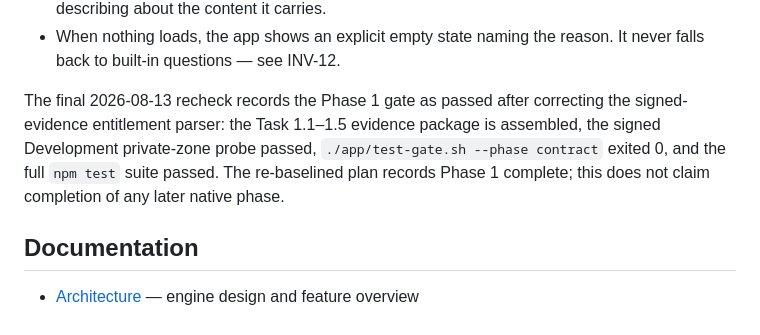
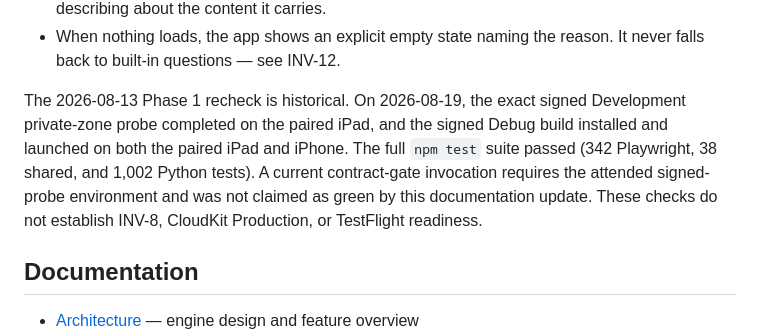
Before and after one commit to dave-schmidt-dev/quizzler, a Markdown page: README.md, the part around the change. Rendered like a GitHub page.

Commit message:
docs: reconcile release verification status

```diff
--- a/README.md
+++ b/README.md
@@ -280,12 +280,13 @@ Two consequences worth knowing before you build a candidate:
 - When nothing loads, the app shows an explicit empty state naming the reason.
   It never falls back to built-in questions — see INV-12.
 
-The final 2026-08-13 recheck records the Phase 1 gate as passed after correcting
-the signed-evidence entitlement parser: the Task 1.1–1.5 evidence package is
-assembled, the signed Development private-zone probe passed,
-`./app/test-gate.sh --phase contract` exited 0, and the full `npm test` suite
-passed. The re-baselined plan records Phase 1 complete; this does not claim
-completion of any later native phase.
+The 2026-08-13 Phase 1 recheck is historical. On 2026-08-19, the exact signed
+Development private-zone probe completed on the paired iPad, and the signed
+Debug build installed and launched on both the paired iPad and iPhone. The
+full `npm test` suite passed (342 Playwright, 38 shared, and 1,002 Python
+tests). A current contract-gate invocation requires the attended signed-probe
+environment and was not claimed as green by this documentation update. These
+checks do not establish INV-8, CloudKit Production, or TestFlight readiness.
 
 ## Documentation
 
```
